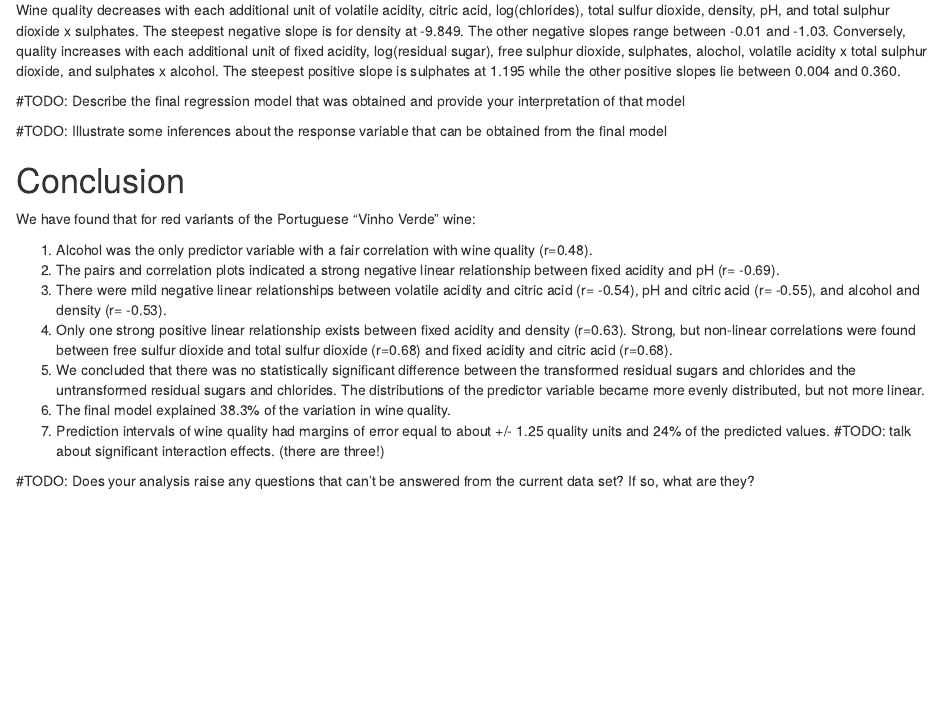
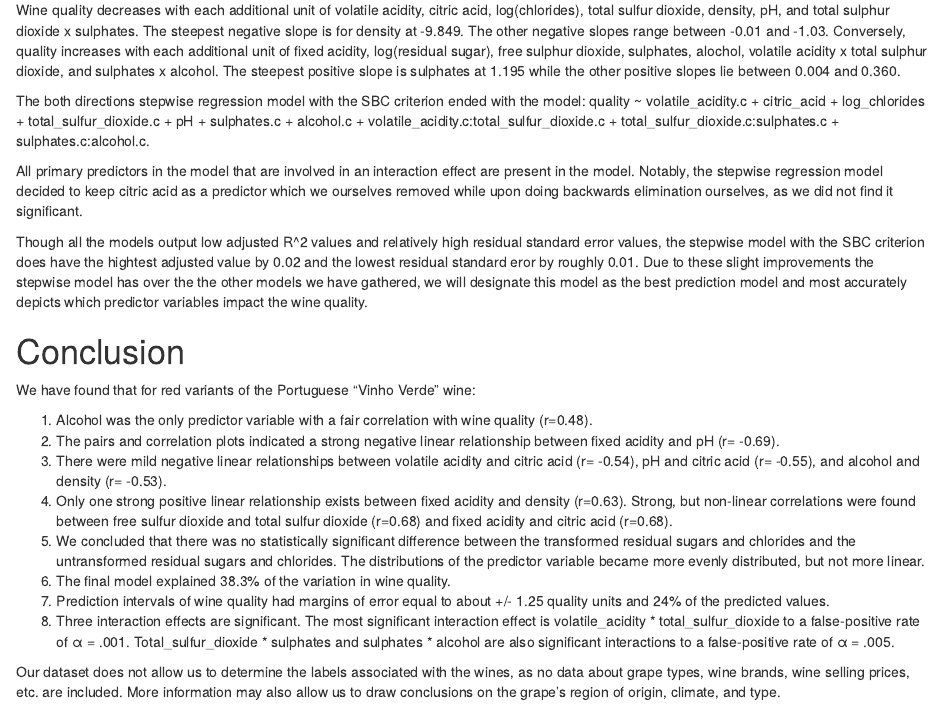
Before and after one commit to khummel01/WineQuality, an R Markdown document (Wine-Quality2.Rmd): the page in a window 1100 px wide, from 2170 px down. Rendered offline with R 4.5, knitr and Pandoc, with nearby package versions; drawn as R Markdown's standard HTML page in place of the format the file asks for; some code elsewhere in the file could not run offline.

Commit message:
Update Wine-Quality2.Rmd

```diff
--- a/Wine-Quality2.Rmd
+++ b/Wine-Quality2.Rmd
@@ -627,9 +627,12 @@ mean(pred.table$Lower <= pred.table$quality & pred.table$quality <= pred.table$U
 
 Wine quality decreases with each additional unit of volatile acidity, citric acid, log(chlorides), total sulfur dioxide, density, pH, and total sulphur dioxide x sulphates. The steepest negative slope is for density at -9.849. The other negative slopes range between -0.01 and -1.03. Conversely, quality increases with each additional unit of fixed acidity, log(residual sugar), free sulphur dioxide, sulphates, alochol, volatile acidity x total sulphur dioxide, and sulphates x alcohol. The steepest positive slope is sulphates at 1.195 while the other positive slopes lie between 0.004 and 0.360.
 
-#TODO: Describe the final regression model that was obtained and provide your interpretation of that model
+The both directions stepwise regression model with the SBC criterion ended with the model:
+quality ~ volatile_acidity.c + citric_acid + log_chlorides + total_sulfur_dioxide.c + pH + sulphates.c + alcohol.c + volatile_acidity.c:total_sulfur_dioxide.c + total_sulfur_dioxide.c:sulphates.c + sulphates.c:alcohol.c.
 
-#TODO: Illustrate some inferences about the response variable that can be obtained from the final model
+All primary predictors in the model that are involved in an interaction effect are present in the model. Notably, the stepwise regression model decided to keep citric acid as a predictor which we ourselves removed while upon doing backwards elimination ourselves, as we did not find it significant.
+
+Though all the models output low adjusted R^2 values and relatively high residual standard error values, the stepwise model with the SBC criterion does have the hightest adjusted  value by 0.02 and the lowest residual standard eror by roughly 0.01. Due to these slight improvements the stepwise model has over the the other models we have gathered, we will designate this model as the best prediction model and most accurately depicts which predictor variables impact the wine quality.
 
 # Conclusion
 
@@ -642,6 +645,7 @@ We have found that for red variants of the Portuguese “Vinho Verde” wine:
 5.	We concluded that there was no statistically significant difference between the transformed residual sugars and chlorides and the untransformed residual sugars and chlorides. The distributions of the predictor variable became more evenly distributed, but not more linear.
 6.	The final model explained 38.3% of the variation in wine quality.
 7.	Prediction intervals of wine quality had margins of error equal to about +/- 1.25 quality units and 24% of the predicted values.
-#TODO: talk about significant interaction effects. (there are three!)
+8.  Three interaction effects are significant. The most significant interaction effect is volatile_acidity * total_sulfur_dioxide to a false-positive rate of α = .001. Total_sulfur_dioxide * sulphates and sulphates * alcohol are also significant interactions to a false-positive rate of α = .005.
 
-#TODO: Does your analysis raise any questions that can't be answered from the current data set? If so, what are they?
+
+Our dataset does not allow us to determine the labels associated with the wines, as no data about grape types, wine brands, wine selling prices, etc. are included. More information may also allow us to draw conclusions on the grape's region of origin, climate, and type.
```
